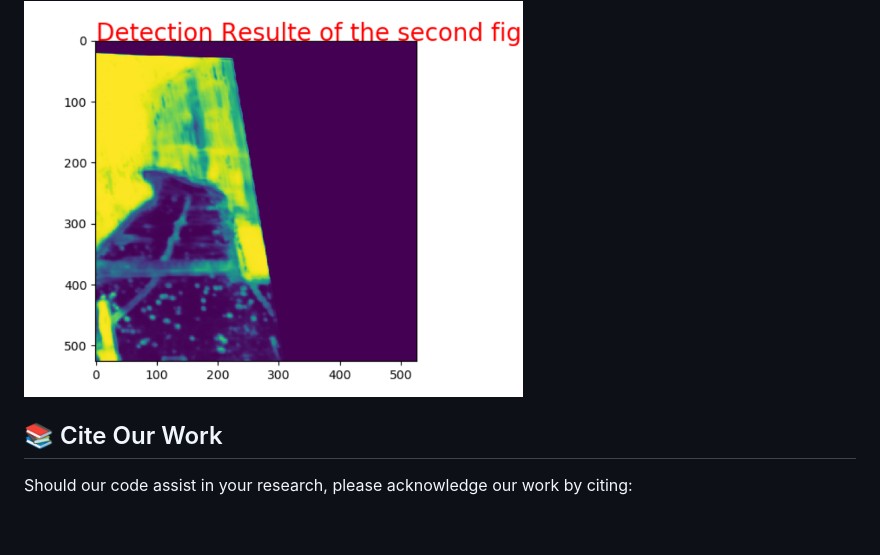
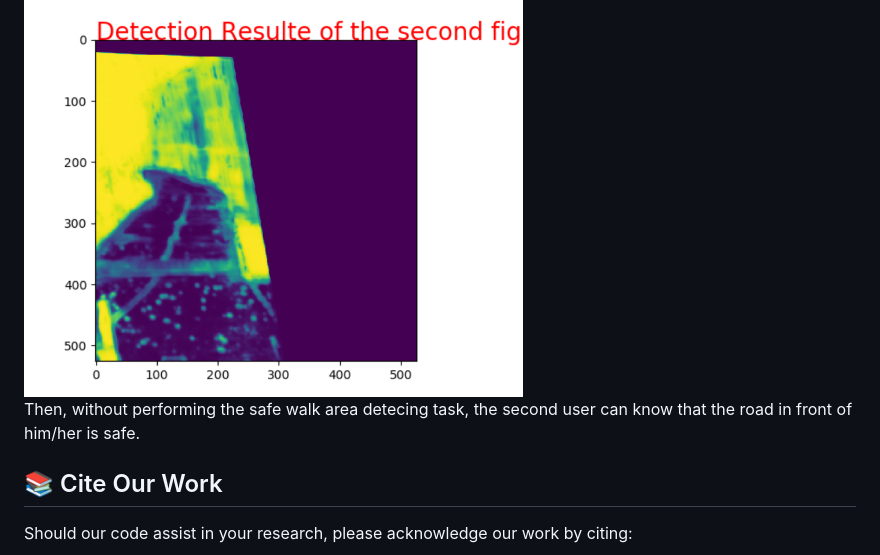
Before and after one commit to HongyangDu/SemSharing, a Markdown page: README.md, the part around the change. GitHub-like rendering; blank space fills up the shorter version.

```diff
--- a/README.md
+++ b/README.md
@@ -85,7 +85,7 @@ The safe walk area information that the second user obtains based on the semanti
 
 <img src="readme/img5.png" width = "60%">
 
-
+Then, without performing the safe walk area detecing task, the second user can know that the road in front of him/her is safe.
 
 ## 📚 Cite Our Work
 
```
